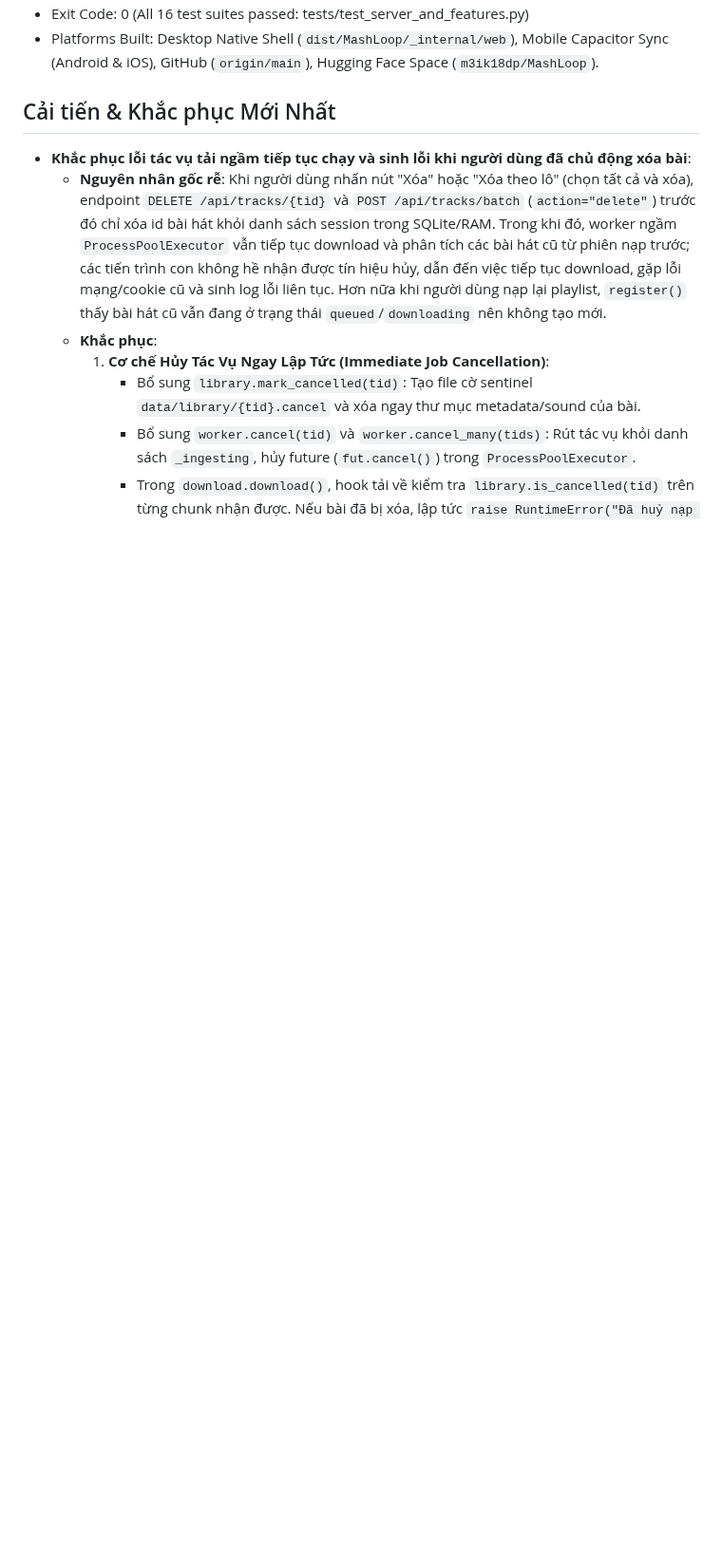
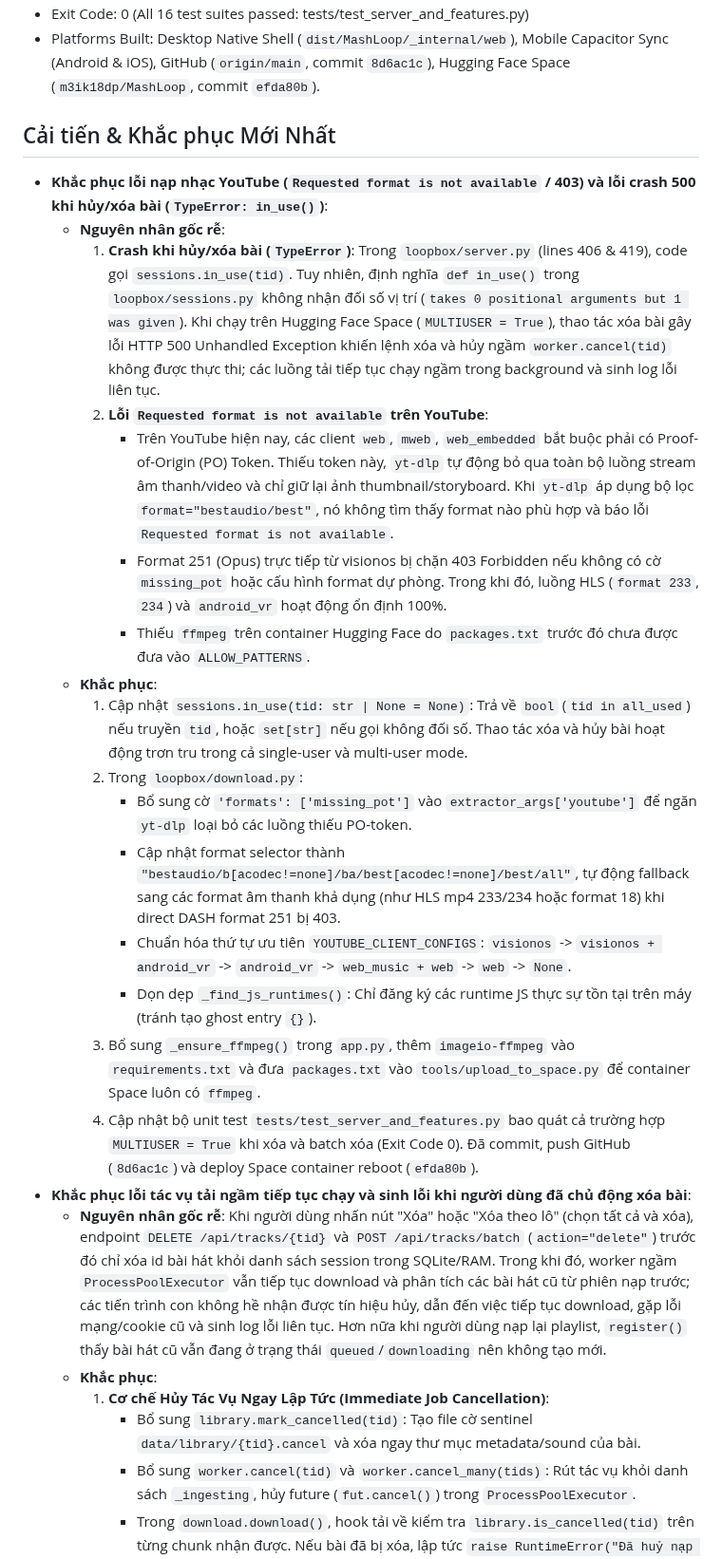
Before and after one commit to Meikova/meikova-loop, a Markdown page: docs/agent-handoff.md, the part around one of its changes. Shown at 95% size. Rendered like a GitHub page; blank space fills up the shorter version.

Commit message:
docs: update agent-handoff log with sessions and format extraction fixes

```diff
--- a/docs/agent-handoff.md
+++ b/docs/agent-handoff.md
@@ -10,7 +10,23 @@
 - Exit Code: 0 (All 16 test suites passed: tests/test_server_and_features.py)
-- Platforms Built: Desktop Native Shell (`dist/MashLoop/_internal/web`), Mobile Capacitor Sync (Android & iOS), GitHub (`origin/main`), Hugging Face Space (`m3ik18dp/MashLoop`).
+- Platforms Built: Desktop Native Shell (`dist/MashLoop/_internal/web`), Mobile Capacitor Sync (Android & iOS), GitHub (`origin/main`, commit `8d6ac1c`), Hugging Face Space (`m3ik18dp/MashLoop`, commit `efda80b`).
 
 ## Cải tiến & Khắc phục Mới Nhất
+- **Khắc phục lỗi nạp nhạc YouTube (`Requested format is not available` / 403) và lỗi crash 500 khi hủy/xóa bài (`TypeError: in_use()`)**:
+  - **Nguyên nhân gốc rễ**:
+    1. **Crash khi hủy/xóa bài (`TypeError`)**: Trong `loopbox/server.py` (lines 406 & 419), code gọi `sessions.in_use(tid)`. Tuy nhiên, định nghĩa `def in_use()` trong `loopbox/sessions.py` không nhận đối số vị trí (`takes 0 positional arguments but 1 was given`). Khi chạy trên Hugging Face Space (`MULTIUSER = True`), thao tác xóa bài gây lỗi HTTP 500 Unhandled Exception khiến lệnh xóa và hủy ngầm `worker.cancel(tid)` không được thực thi; các luồng tải tiếp tục chạy ngầm trong background và sinh log lỗi liên tục.
+    2. **Lỗi `Requested format is not available` trên YouTube**:
+       - Trên YouTube hiện nay, các client `web`, `mweb`, `web_embedded` bắt buộc phải có Proof-of-Origin (PO) Token. Thiếu token này, `yt-dlp` tự động bỏ qua toàn bộ luồng stream âm thanh/video và chỉ giữ lại ảnh thumbnail/storyboard. Khi `yt-dlp` áp dụng bộ lọc `format="bestaudio/best"`, nó không tìm thấy format nào phù hợp và báo lỗi `Requested format is not available`.
+       - Format 251 (Opus) trực tiếp từ visionos bị chặn 403 Forbidden nếu không có cờ `missing_pot` hoặc cấu hình format dự phòng. Trong khi đó, luồng HLS (`format 233`, `234`) và `android_vr` hoạt động ổn định 100%.
+       - Thiếu `ffmpeg` trên container Hugging Face do `packages.txt` trước đó chưa được đưa vào `ALLOW_PATTERNS`.
+  - **Khắc phục**:
+    1. Cập nhật `sessions.in_use(tid: str | None = None)`: Trả về `bool` (`tid in all_used`) nếu truyền `tid`, hoặc `set[str]` nếu gọi không đối số. Thao tác xóa và hủy bài hoạt động trơn tru trong cả single-user và multi-user mode.
+    2. Trong `loopbox/download.py`:
+       - Bổ sung cờ `'formats': ['missing_pot']` vào `extractor_args['youtube']` để ngăn `yt-dlp` loại bỏ các luồng thiếu PO-token.
+       - Cập nhật format selector thành `"bestaudio/b[acodec!=none]/ba/best[acodec!=none]/best/all"`, tự động fallback sang các format âm thanh khả dụng (như HLS mp4 233/234 hoặc format 18) khi direct DASH format 251 bị 403.
+       - Chuẩn hóa thứ tự ưu tiên `YOUTUBE_CLIENT_CONFIGS`: `visionos` -> `visionos + android_vr` -> `android_vr` -> `web_music + web` -> `web` -> `None`.
+       - Dọn dẹp `_find_js_runtimes()`: Chỉ đăng ký các runtime JS thực sự tồn tại trên máy (tránh tạo ghost entry `{}`).
+    3. Bổ sung `_ensure_ffmpeg()` trong `app.py`, thêm `imageio-ffmpeg` vào `requirements.txt` và đưa `packages.txt` vào `tools/upload_to_space.py` để container Space luôn có `ffmpeg`.
+    4. Cập nhật bộ unit test `tests/test_server_and_features.py` bao quát cả trường hợp `MULTIUSER = True` khi xóa và batch xóa (Exit Code 0). Đã commit, push GitHub (`8d6ac1c`) và deploy Space container reboot (`efda80b`).
 - **Khắc phục lỗi tác vụ tải ngầm tiếp tục chạy và sinh lỗi khi người dùng đã chủ động xóa bài**:
   - **Nguyên nhân gốc rễ**: Khi người dùng nhấn nút "Xóa" hoặc "Xóa theo lô" (chọn tất cả và xóa), endpoint `DELETE /api/tracks/{tid}` và `POST /api/tracks/batch` (`action="delete"`) trước đó chỉ xóa id bài hát khỏi danh sách session trong SQLite/RAM. Trong khi đó, worker ngầm `ProcessPoolExecutor` vẫn tiếp tục download và phân tích các bài hát cũ từ phiên nạp trước; các tiến trình con không hề nhận được tín hiệu hủy, dẫn đến việc tiếp tục download, gặp lỗi mạng/cookie cũ và sinh log lỗi liên tục. Hơn nữa khi người dùng nạp lại playlist, `register()` thấy bài hát cũ vẫn đang ở trạng thái `queued`/`downloading` nên không tạo mới.
   - **Khắc phục**:
```
Also changed, not shown: other parts of docs/agent-handoff.md (+1 -1 lines).
